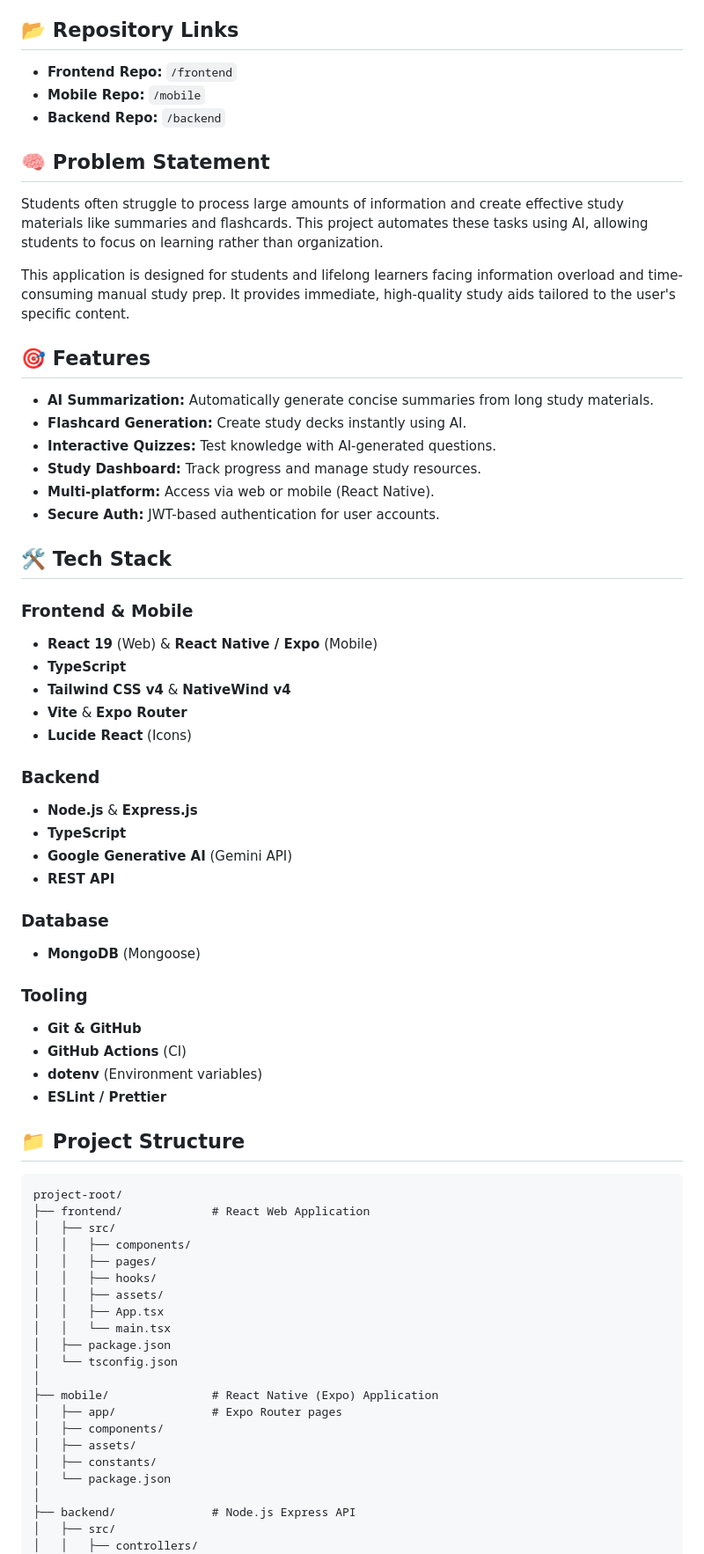
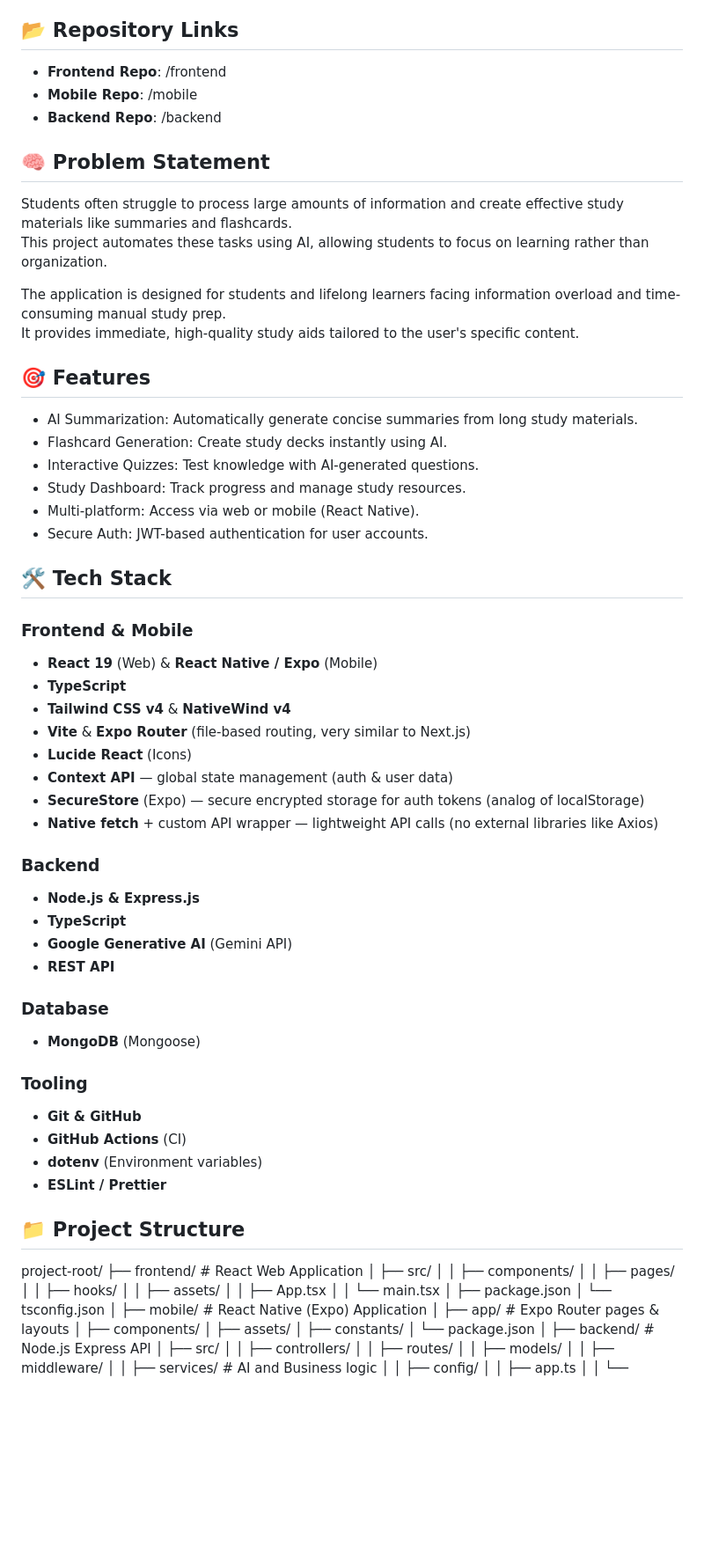
Before and after one commit to Code-the-Dream-School/k-group-practicum-team4, a Markdown page: README.md, the part around one of its changes. Shown at 88% size. GitHub-like rendering; blank space fills up the shorter version.

````diff
--- a/README.md
+++ b/README.md
@@ -4,52 +4,59 @@ AI-powered study tool that helps students learn faster by generating summaries,
 
 ## 📂 Repository Links
 
-- **Frontend Repo:** `/frontend`
-- **Mobile Repo:** `/mobile`
-- **Backend Repo:** `/backend`
+- **Frontend Repo**: /frontend
+- **Mobile Repo**: /mobile
+- **Backend Repo**: /backend
 
 ## 🧠 Problem Statement
 
-Students often struggle to process large amounts of information and create effective study materials like summaries and flashcards. This project automates these tasks using AI, allowing students to focus on learning rather than organization.
+Students often struggle to process large amounts of information and create effective study materials like summaries and flashcards.
+This project automates these tasks using AI, allowing students to focus on learning rather than organization.
 
-This application is designed for students and lifelong learners facing information overload and time-consuming manual study prep. It provides immediate, high-quality study aids tailored to the user's specific content.
+The application is designed for students and lifelong learners facing information overload and time-consuming manual study prep.
+It provides immediate, high-quality study aids tailored to the user's specific content.
 
 ## 🎯 Features
 
-- **AI Summarization:** Automatically generate concise summaries from long study materials.
-- **Flashcard Generation:** Create study decks instantly using AI.
-- **Interactive Quizzes:** Test knowledge with AI-generated questions.
-- **Study Dashboard:** Track progress and manage study resources.
-- **Multi-platform:** Access via web or mobile (React Native).
-- **Secure Auth:** JWT-based authentication for user accounts.
+- AI Summarization: Automatically generate concise summaries from long study materials.
+- Flashcard Generation: Create study decks instantly using AI.
+- Interactive Quizzes: Test knowledge with AI-generated questions.
+- Study Dashboard: Track progress and manage study resources.
+- Multi-platform: Access via web or mobile (React Native).
+- Secure Auth: JWT-based authentication for user accounts.
 
 ## 🛠 Tech Stack
 
 ### Frontend & Mobile
+
 - **React 19** (Web) & **React Native / Expo** (Mobile)
 - **TypeScript**
 - **Tailwind CSS v4** & **NativeWind v4**
-- **Vite** & **Expo Router**
+- **Vite** & **Expo Router** (file-based routing, very similar to Next.js)
 - **Lucide React** (Icons)
+- **Context API** — global state management (auth & user data)
+- **SecureStore** (Expo) — secure encrypted storage for auth tokens (analog of localStorage)
+- **Native fetch** + custom API wrapper — lightweight API calls (no external libraries like Axios)
 
 ### Backend
-- **Node.js** & **Express.js**
+
+- **Node.js & Express.js**
 - **TypeScript**
 - **Google Generative AI** (Gemini API)
 - **REST API**
 
 ### Database
+
 - **MongoDB** (Mongoose)
 
 ### Tooling
+
 - **Git & GitHub**
 - **GitHub Actions** (CI)
 - **dotenv** (Environment variables)
 - **ESLint / Prettier**
 
 ## 📁 Project Structure
-
-```text
 project-root/
 ├── frontend/             # React Web Application
 │   ├── src/
@@ -63,7 +70,7 @@ project-root/
 │   └── tsconfig.json
 │
 ├── mobile/               # React Native (Expo) Application
-│   ├── app/              # Expo Router pages
+│   ├── app/              # Expo Router pages & layouts
 │   ├── components/
 │   ├── assets/
 │   ├── constants/
````
Also changed, not shown: other parts of README.md (+44 -54 lines).
